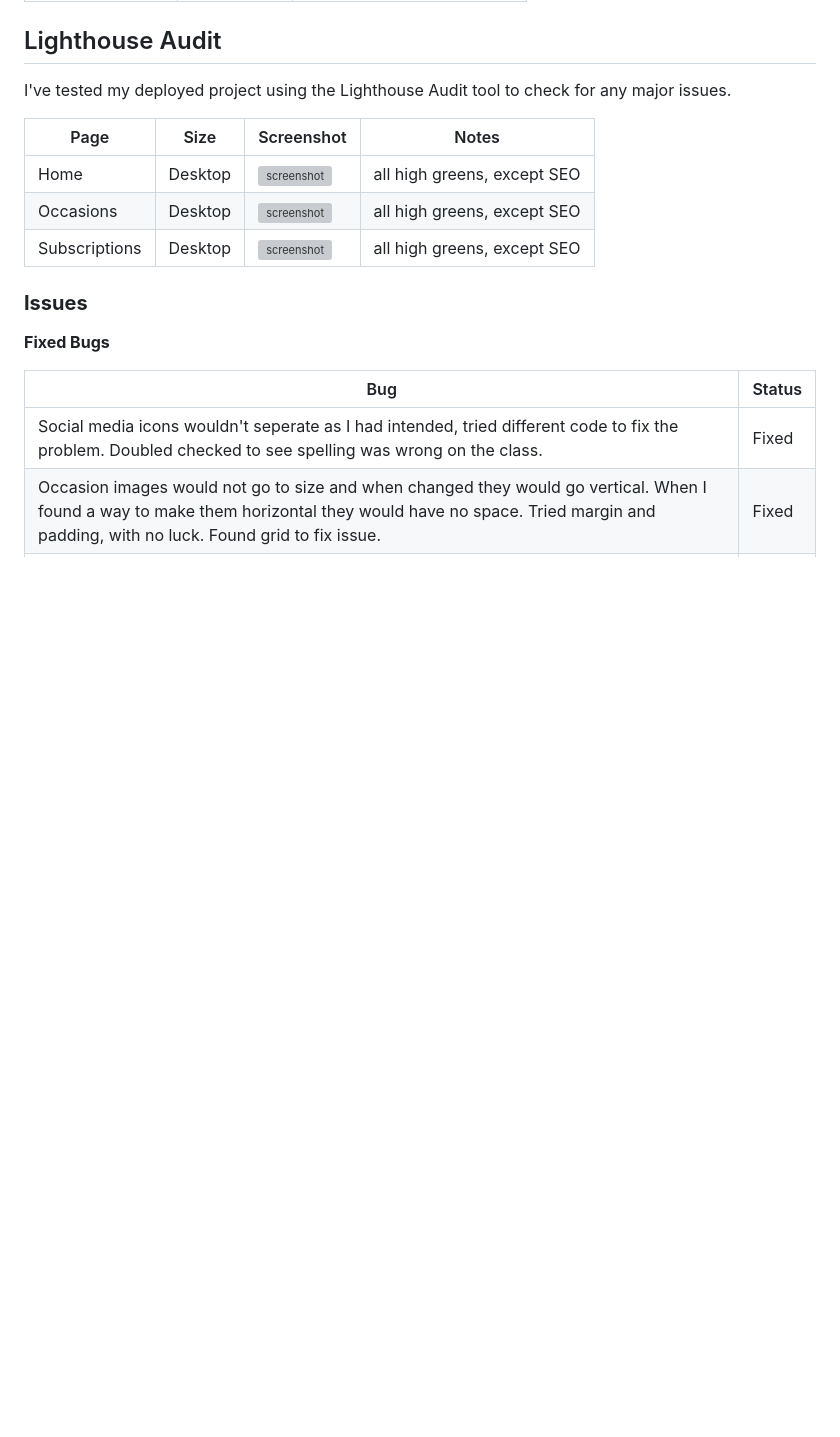
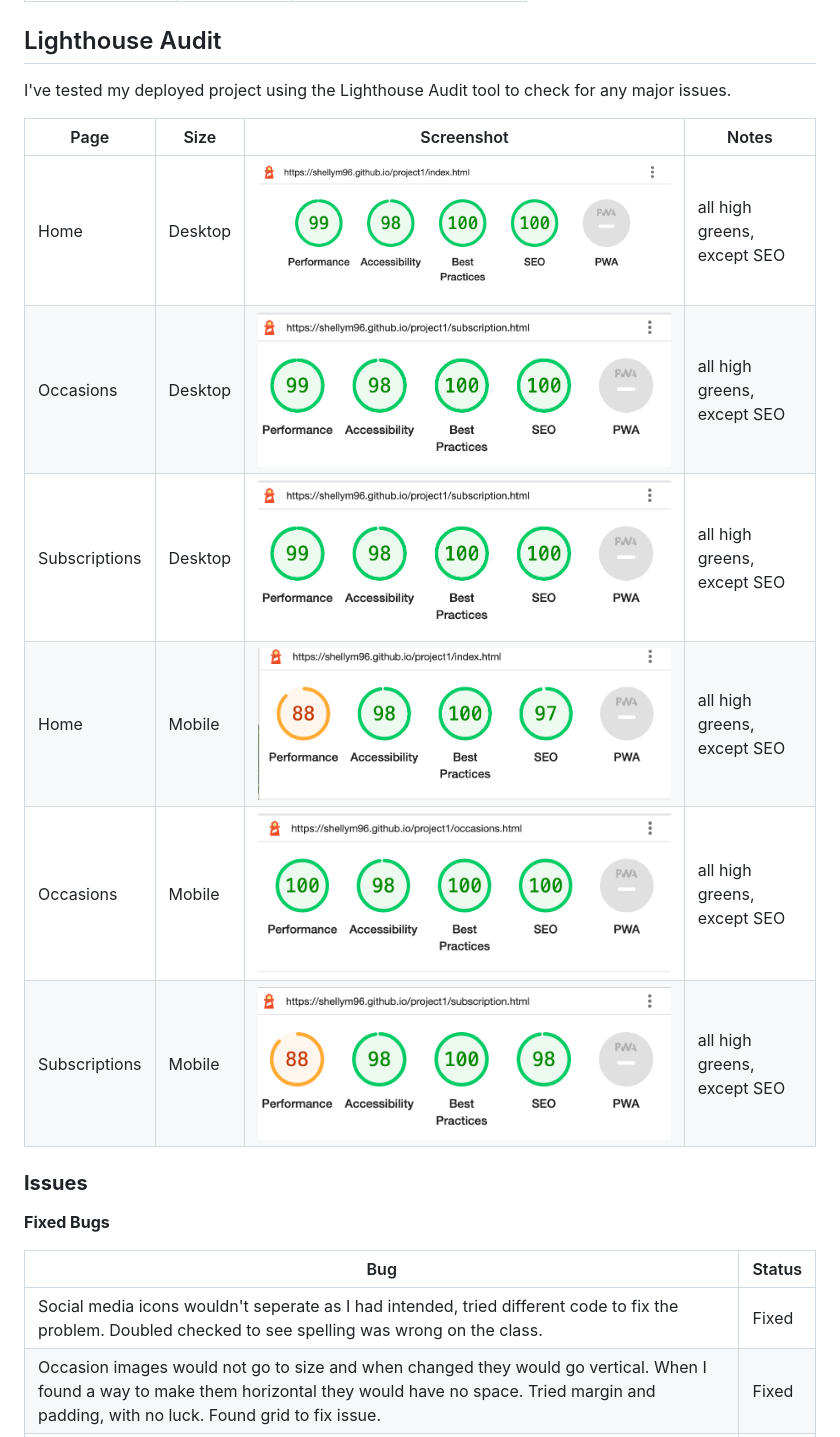
Before and after one commit to Code-Institute-Submissions/shellym96-project1, a Markdown page: TESTING.md, the part around the change. GitHub-like rendering; blank space fills up the shorter version; grey boxes are pictures that could not be loaded.

Commit message:
Add in updated lighthouse testing screenshots

```diff
--- a/TESTING.md
+++ b/TESTING.md
@@ -50,10 +50,12 @@ I've tested my deployed project using the Lighthouse Audit tool to check for any
 
 | Page | Size | Screenshot | Notes |
 | --- | --- | --- | --- |
-| Home | Desktop | ![screenshot](documentation/lighthouse-index.png) | all high greens, except SEO  |
-| Occasions | Desktop | ![screenshot](documentation/lighthouse-occasions.png) | all high greens, except SEO  |
-| Subscriptions | Desktop | ![screenshot](documentation/lighthouse-subs.png) | all high greens, except SEO |
-
+| Home | Desktop | ![screenshot](documentation/index-lighthouse.png) | all high greens, except SEO  |
+| Occasions | Desktop | ![screenshot](documentation/occasions-lighthouse.png) | all high greens, except SEO  |
+| Subscriptions | Desktop | ![screenshot](documentation/sub-lighthouse.png) | all high greens, except SEO |
+| Home | Mobile | ![screenshot](documentation/index-lighthouse-mobile.png) | all high greens, except SEO  |
+| Occasions | Mobile | ![screenshot](documentation/occasions-lighthouse-mobilep.png) | all high greens, except SEO  |
+| Subscriptions | Mobile | ![screenshot](documentation/sub-lighthouse-mobile.png) | all high greens, except SEO |
 ### **Issues**
 
 
```
